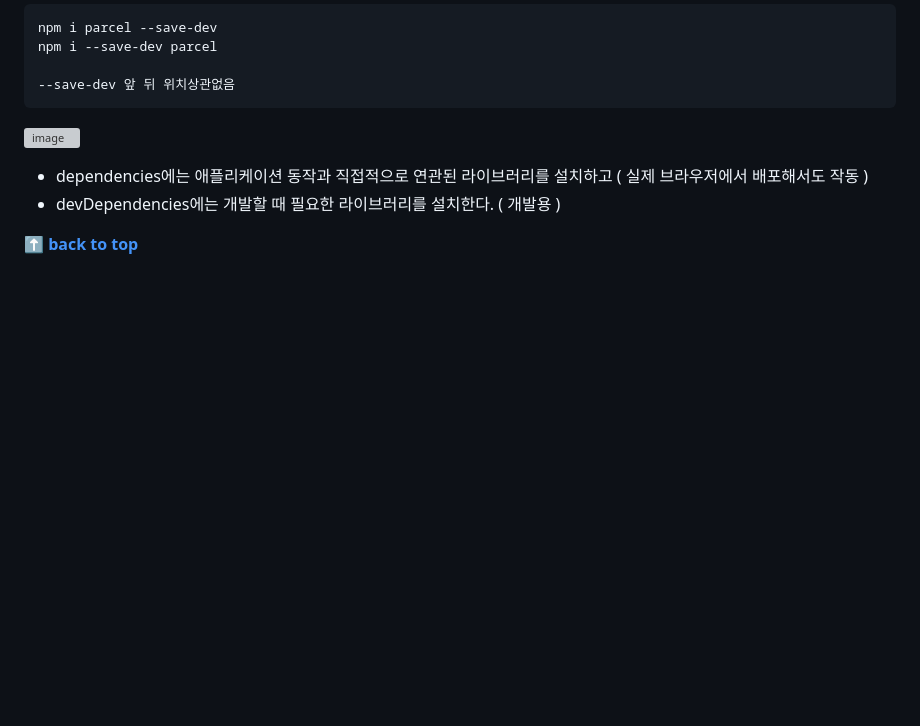
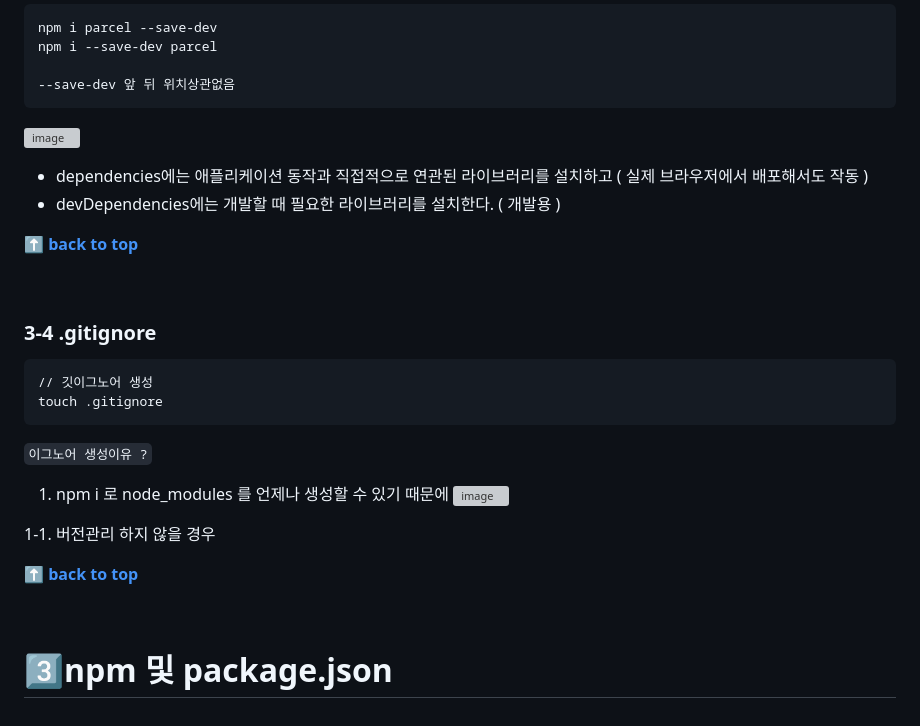
Before and after one commit to KyoJin-Hwang/front-javascript-study, a Markdown page: NodeJS/README.md, the part around the change. Rendered like a GitHub page; blank space fills up the shorter version; grey boxes are pictures that could not be loaded.

````diff
--- a/NodeJS/README.md
+++ b/NodeJS/README.md
@@ -127,3 +127,22 @@ npm i --save-dev parcel
 **[⬆ back to top](#카테고리-category)**
 
 <br/>
+
+### 3-4 .gitignore
+```powershell
+// 깃이그노어 생성
+touch .gitignore
+```
+
+`이그노어 생성이유 ?`
+
+1.  npm i 로 node_modules 를 언제나 생성할 수 있기 때문에
+![image](https://github.com/KyoJin-Hwang/front-javascript-study/assets/84490050/7fda1361-034b-46df-a0eb-218de3036d12)
+
+1-1. 버전관리 하지 않을  경우
+
+**[⬆ back to top](#카테고리-category)**
+
+<br/>
+
+# 3️⃣npm 및 package.json
````
